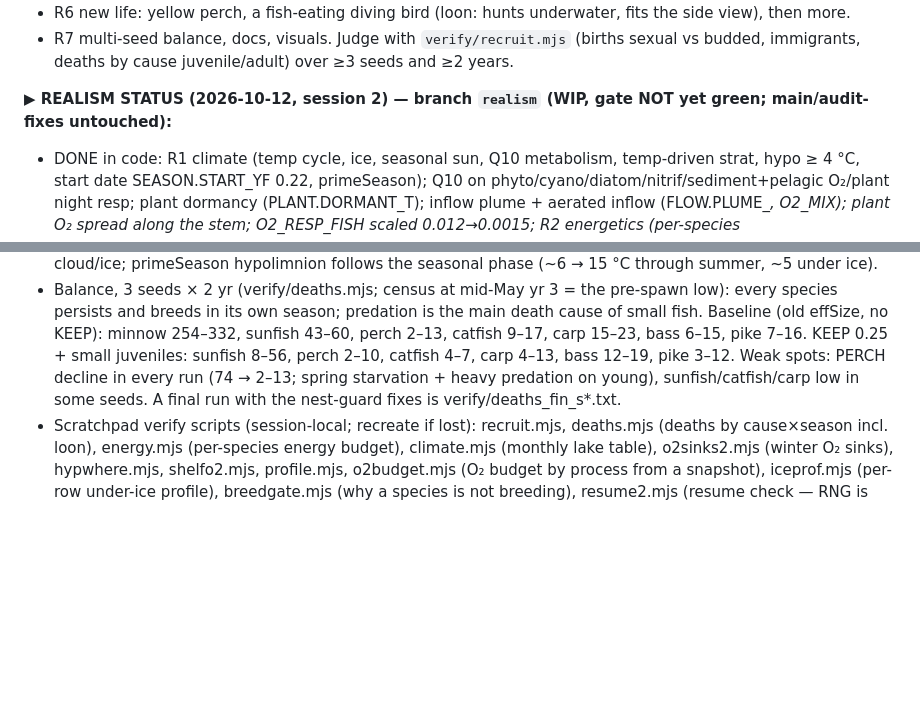
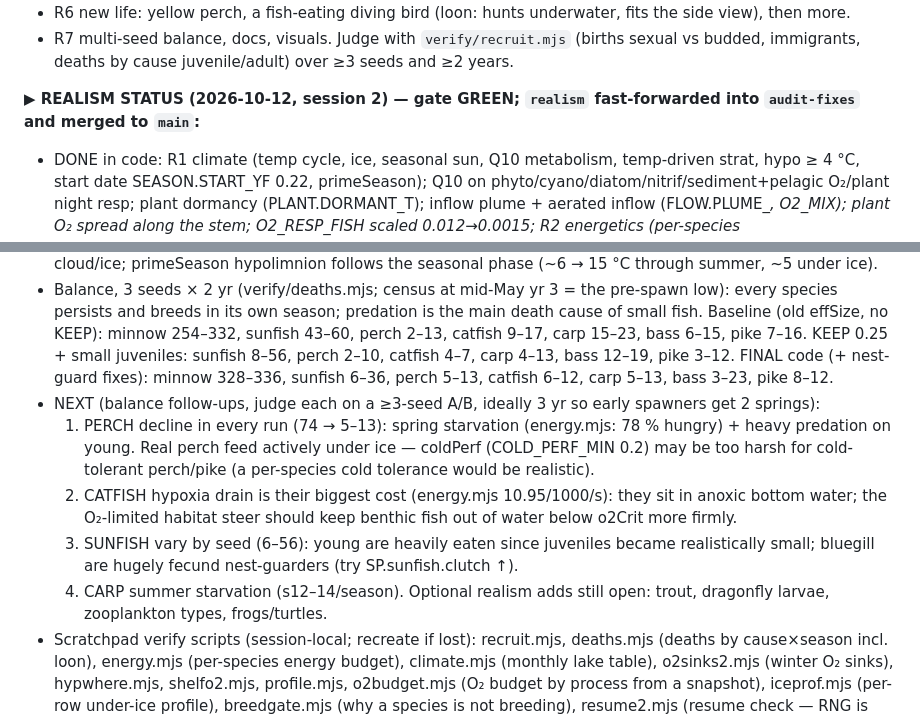
Before and after one commit to jamesccupps/Reef, a Markdown page: SESSION_STATE.md, 2 parts joined by grey strips. Rendered like a GitHub page; blank space fills up the shorter version.

Commit message:
SESSION_STATE: realism gate green, final 3-seed balance, follow-ups
Co-Authored-By: Claude Opus 5.5 <noreply@anthropic.com>

```diff
--- a/SESSION_STATE.md
+++ b/SESSION_STATE.md
@@ -45,7 +45,7 @@ cap ~1.35); no satiation (predators kill when full); K pyramid inverted (bass 88
 - R7 multi-seed balance, docs, visuals. Judge with `verify/recruit.mjs` (births sexual vs budded, immigrants, deaths
   by cause juvenile/adult) over ≥3 seeds and ≥2 years.
 
-**▶ REALISM STATUS (2026-10-12, session 2) — branch `realism` (WIP, gate NOT yet green; main/audit-fixes untouched):**
+**▶ REALISM STATUS (2026-10-12, session 2) — gate GREEN; `realism` fast-forwarded into `audit-fixes` and merged to `main`:**
 - DONE in code: R1 climate (temp cycle, ice, seasonal sun, Q10 metabolism, temp-driven strat, hypo ≥ 4 °C, start date
   SEASON.START_YF 0.22, primeSeason); Q10 on phyto/cyano/diatom/nitrif/sediment+pelagic O₂/plant night resp; plant
   dormancy (PLANT.DORMANT_T); inflow plume + aerated inflow (FLOW.PLUME_*, O2_MIX); plant O₂ spread along the stem;
@@ -83,9 +83,18 @@ cap ~1.35); no satiation (predators kill when full); K pyramid inverted (bass 88
 - Balance, 3 seeds × 2 yr (verify/deaths.mjs; census at mid-May yr 3 = the pre-spawn low): every species persists and
   breeds in its own season; predation is the main death cause of small fish. Baseline (old effSize, no KEEP): minnow
   254–332, sunfish 43–60, perch 2–13, catfish 9–17, carp 15–23, bass 6–15, pike 7–16. KEEP 0.25 + small juveniles:
-  sunfish 8–56, perch 2–10, catfish 4–7, carp 4–13, bass 12–19, pike 3–12. Weak spots: PERCH decline in every run
-  (74 → 2–13; spring starvation + heavy predation on young), sunfish/catfish/carp low in some seeds. A final run with the
-  nest-guard fixes is verify/deaths_fin_s*.txt.
+  sunfish 8–56, perch 2–10, catfish 4–7, carp 4–13, bass 12–19, pike 3–12. FINAL code (+ nest-guard fixes):
+  minnow 328–336, sunfish 6–36, perch 5–13, catfish 6–12, carp 5–13, bass 3–23, pike 8–12.
+- NEXT (balance follow-ups, judge each on a ≥3-seed A/B, ideally 3 yr so early spawners get 2 springs):
+  1. PERCH decline in every run (74 → 5–13): spring starvation (energy.mjs: 78 % hungry) + heavy predation on young.
+     Real perch feed actively under ice — coldPerf (COLD_PERF_MIN 0.2) may be too harsh for cold-tolerant perch/pike
+     (a per-species cold tolerance would be realistic).
+  2. CATFISH hypoxia drain is their biggest cost (energy.mjs 10.95/1000/s): they sit in anoxic bottom water; the
+     O₂-limited habitat steer should keep benthic fish out of water below o2Crit more firmly.
+  3. SUNFISH vary by seed (6–56): young are heavily eaten since juveniles became realistically small; bluegill are
+     hugely fecund nest-guarders (try SP.sunfish.clutch ↑).
+  4. CARP summer starvation (s12–14/season).
+  Optional realism adds still open: trout, dragonfly larvae, zooplankton types, frogs/turtles.
 - Scratchpad verify scripts (session-local; recreate if lost): recruit.mjs, deaths.mjs (deaths by cause×season incl.
   loon), energy.mjs (per-species energy budget), climate.mjs (monthly lake table), o2sinks2.mjs (winter O₂ sinks),
   hypwhere.mjs, shelfo2.mjs, profile.mjs, o2budget.mjs (O₂ budget by process from a snapshot), iceprof.mjs (per-row
```
